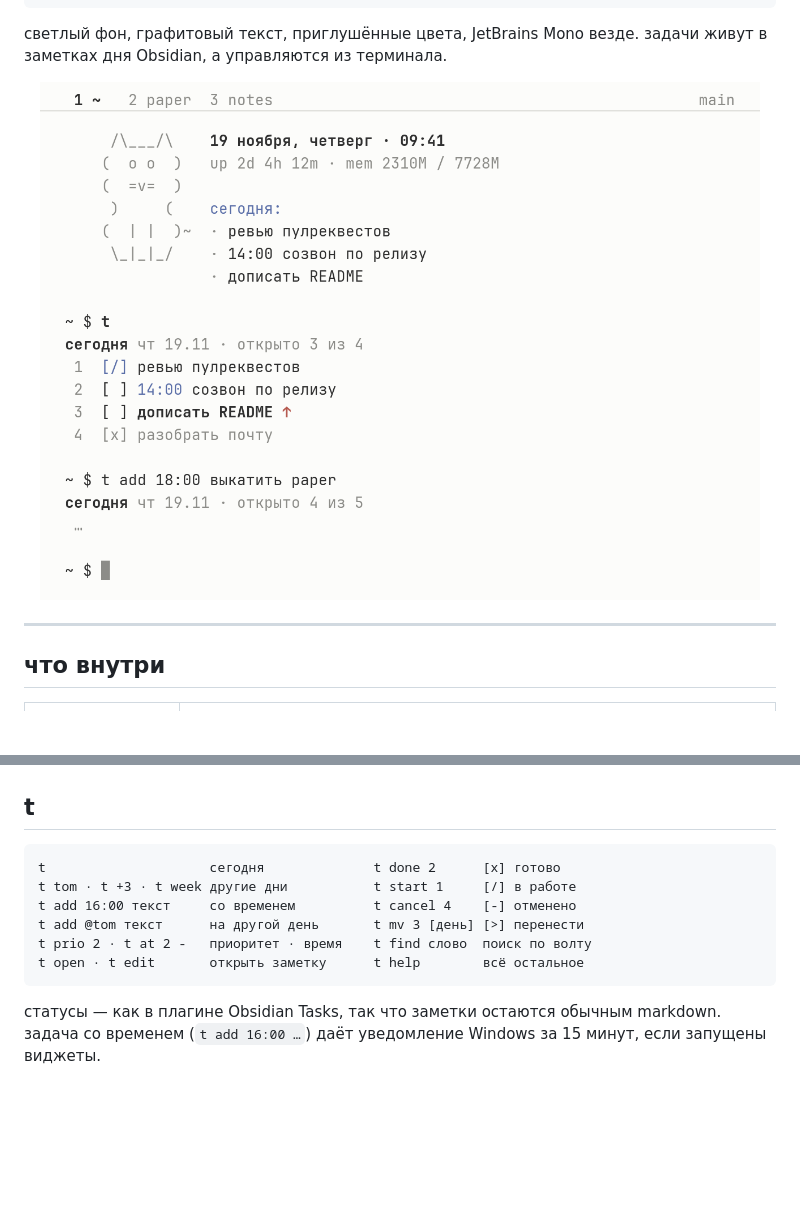
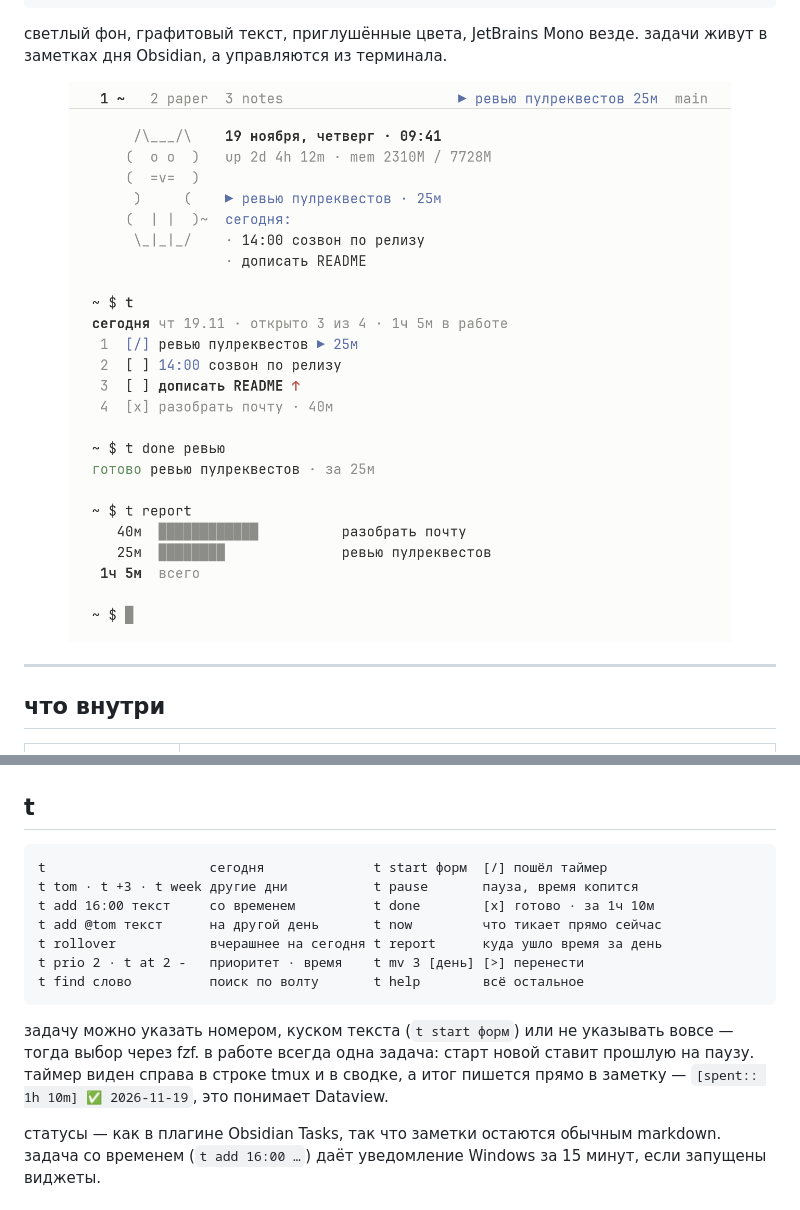
Before and after one commit to ijwwsq/paper, a Markdown page: README.md, 2 parts joined by grey strips. Rendered like a GitHub page; pictures changed too: docs/terminal.png; blank space fills up the shorter version.

````diff
--- a/README.md
+++ b/README.md
@@ -62,13 +62,18 @@ t config && t help
 ## t
 
 ```
-t                     сегодня              t done 2      [x] готово
-t tom · t +3 · t week другие дни           t start 1     [/] в работе
-t add 16:00 текст     со временем          t cancel 4    [-] отменено
-t add @tom текст      на другой день       t mv 3 [день] [>] перенести
-t prio 2 · t at 2 -   приоритет · время    t find слово  поиск по волту
-t open · t edit       открыть заметку      t help        всё остальное
+t                     сегодня              t start форм  [/] пошёл таймер
+t tom · t +3 · t week другие дни           t pause       пауза, время копится
+t add 16:00 текст     со временем          t done        [x] готово · за 1ч 10м
+t add @tom текст      на другой день       t now         что тикает прямо сейчас
+t rollover            вчерашнее на сегодня t report      куда ушло время за день
+t prio 2 · t at 2 -   приоритет · время    t mv 3 [день] [>] перенести
+t find слово          поиск по волту       t help        всё остальное
 ```
+
+задачу можно указать номером, куском текста (`t start форм`) или не указывать вовсе — тогда выбор через fzf.
+в работе всегда одна задача: старт новой ставит прошлую на паузу. таймер виден справа в строке tmux
+и в сводке, а итог пишется прямо в заметку — `[spent:: 1h 10m] ✅ 2026-11-19`, это понимает Dataview.
 
 статусы — как в плагине Obsidian Tasks, так что заметки остаются обычным markdown.
 задача со временем (`t add 16:00 …`) даёт уведомление Windows за 15 минут, если запущены виджеты.
````
Also changed, not shown: 5 other files.
